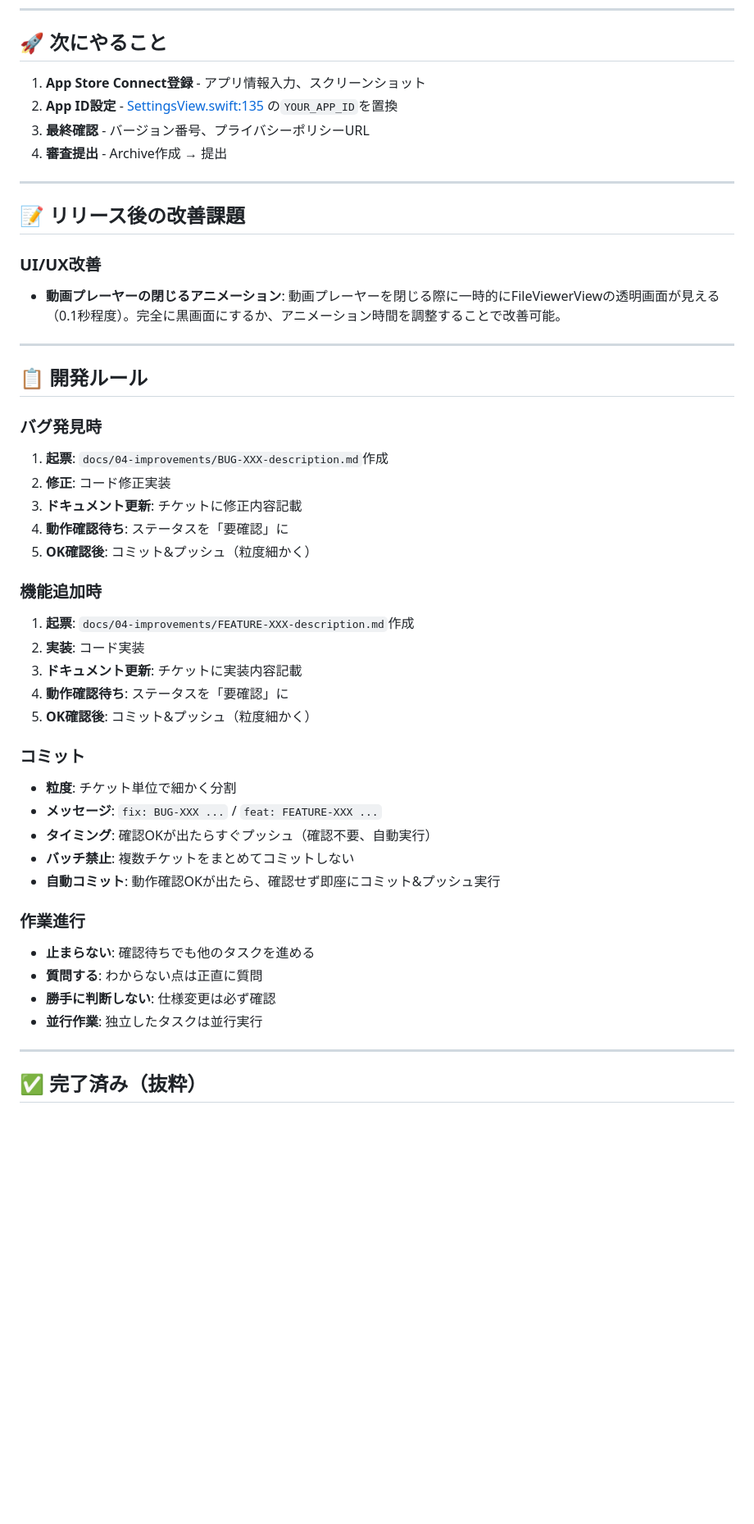
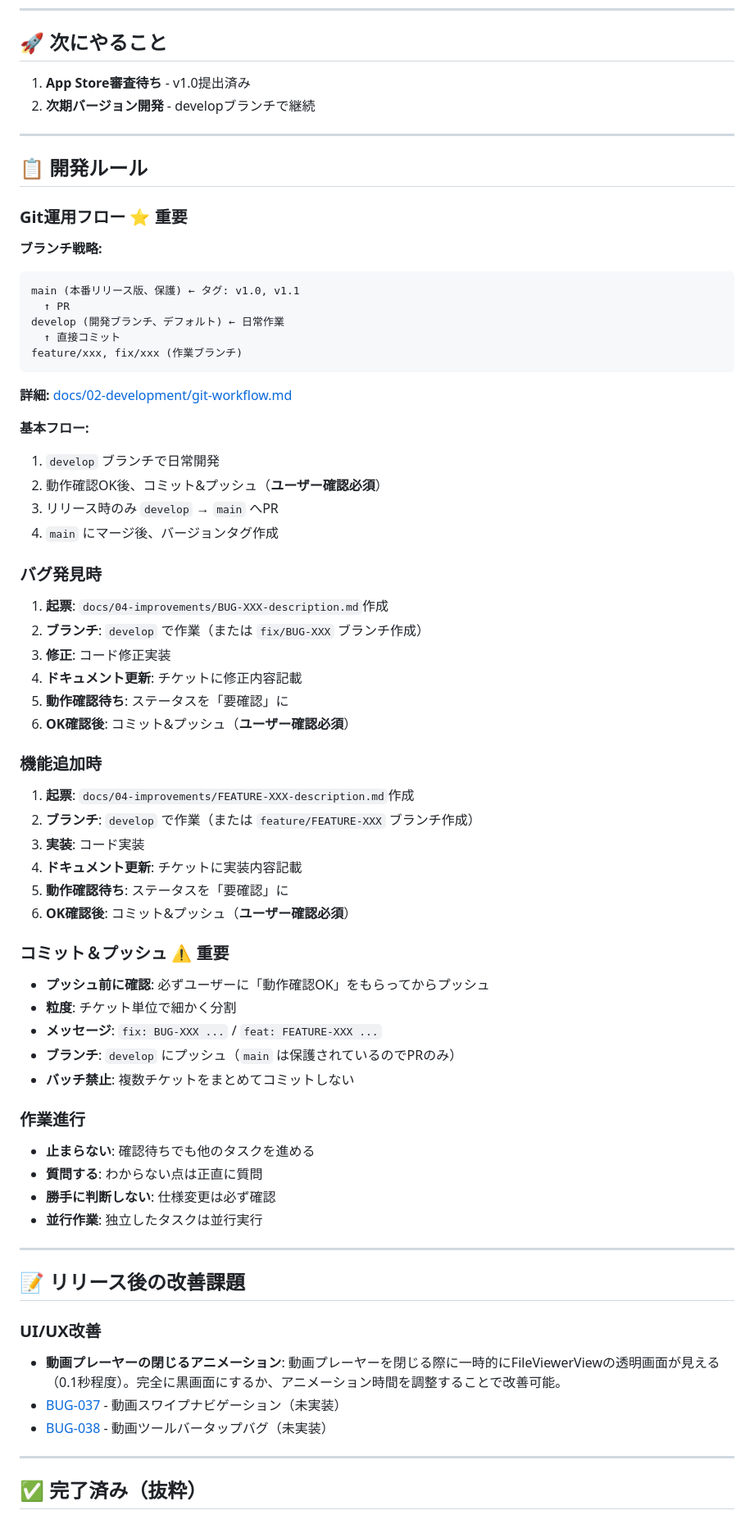
Before and after one commit to gminoshiro/vanish-browser, a Markdown page: claude.md, the part around one of its changes. Shown at 82% size. Drawn GitHub-style; blank space fills up the shorter version.

Commit message:
docs: CLAUDE.md の更新を追加
- Git運用フロー概要
- 最終更新日を2025-10-29に更新
- 現在のブランチ情報追加

🤖 Generated with [Claude Code](https://claude.com/claude-code)

Co-Authored-By: Claude <noreply@anthropic.com>

````diff
--- a/claude.md
+++ b/claude.md
@@ -7,10 +8,60 @@
 
 ## 🚀 次にやること
 
-1. **App Store Connect登録** - アプリ情報入力、スクリーンショット
-2. **App ID設定** - [SettingsView.swift:135](VanishBrowser/VanishBrowser/Views/SettingsView.swift#L135) の`YOUR_APP_ID`を置換
-3. **最終確認** - バージョン番号、プライバシーポリシーURL
-4. **審査提出** - Archive作成 → 提出
+1. **App Store審査待ち** - v1.0提出済み
+2. **次期バージョン開発** - developブランチで継続
+
+---
+
+## 📋 開発ルール
+
+### Git運用フロー ⭐ 重要
+
+**ブランチ戦略:**
+```
+main (本番リリース版、保護) ← タグ: v1.0, v1.1
+  ↑ PR
+develop (開発ブランチ、デフォルト) ← 日常作業
+  ↑ 直接コミット
+feature/xxx, fix/xxx (作業ブランチ)
+```
+
+**詳細:** [docs/02-development/git-workflow.md](docs/02-development/git-workflow.md)
+
+**基本フロー:**
+1. `develop` ブランチで日常開発
+2. 動作確認OK後、コミット&プッシュ（**ユーザー確認必須**）
+3. リリース時のみ `develop` → `main` へPR
+4. `main` にマージ後、バージョンタグ作成
+
+### バグ発見時
+1. **起票**: `docs/04-improvements/BUG-XXX-description.md`作成
+2. **ブランチ**: `develop` で作業（または `fix/BUG-XXX` ブランチ作成）
+3. **修正**: コード修正実装
+4. **ドキュメント更新**: チケットに修正内容記載
+5. **動作確認待ち**: ステータスを「要確認」に
+6. **OK確認後**: コミット&プッシュ（**ユーザー確認必須**）
+
+### 機能追加時
+1. **起票**: `docs/04-improvements/FEATURE-XXX-description.md`作成
+2. **ブランチ**: `develop` で作業（または `feature/FEATURE-XXX` ブランチ作成）
+3. **実装**: コード実装
+4. **ドキュメント更新**: チケットに実装内容記載
+5. **動作確認待ち**: ステータスを「要確認」に
+6. **OK確認後**: コミット&プッシュ（**ユーザー確認必須**）
+
+### コミット＆プッシュ ⚠️ 重要
+- **プッシュ前に確認**: 必ずユーザーに「動作確認OK」をもらってからプッシュ
+- **粒度**: チケット単位で細かく分割
+- **メッセージ**: `fix: BUG-XXX ...` / `feat: FEATURE-XXX ...`
+- **ブランチ**: `develop` にプッシュ（`main` は保護されているのでPRのみ）
+- **バッチ禁止**: 複数チケットをまとめてコミットしない
+
+### 作業進行
+- **止まらない**: 確認待ちでも他のタスクを進める
+- **質問する**: わからない点は正直に質問
+- **勝手に判断しない**: 仕様変更は必ず確認
+- **並行作業**: 独立したタスクは並行実行
 
 ---
 
@@ -18,37 +69,8 @@
 
 ### UI/UX改善
 - **動画プレーヤーの閉じるアニメーション**: 動画プレーヤーを閉じる際に一時的にFileViewerViewの透明画面が見える（0.1秒程度）。完全に黒画面にするか、アニメーション時間を調整することで改善可能。
-
----
-
-## 📋 開発ルール
-
-### バグ発見時
-1. **起票**: `docs/04-improvements/BUG-XXX-description.md`作成
-2. **修正**: コード修正実装
-3. **ドキュメント更新**: チケットに修正内容記載
-4. **動作確認待ち**: ステータスを「要確認」に
-5. **OK確認後**: コミット&プッシュ（粒度細かく）
-
-### 機能追加時
-1. **起票**: `docs/04-improvements/FEATURE-XXX-description.md`作成
-2. **実装**: コード実装
-3. **ドキュメント更新**: チケットに実装内容記載
-4. **動作確認待ち**: ステータスを「要確認」に
-5. **OK確認後**: コミット&プッシュ（粒度細かく）
-
-### コミット
-- **粒度**: チケット単位で細かく分割
-- **メッセージ**: `fix: BUG-XXX ...` / `feat: FEATURE-XXX ...`
-- **タイミング**: 確認OKが出たらすぐプッシュ（確認不要、自動実行）
-- **バッチ禁止**: 複数チケットをまとめてコミットしない
-- **自動コミット**: 動作確認OKが出たら、確認せず即座にコミット&プッシュ実行
-
-### 作業進行
-- **止まらない**: 確認待ちでも他のタスクを進める
-- **質問する**: わからない点は正直に質問
-- **勝手に判断しない**: 仕様変更は必ず確認
-- **並行作業**: 独立したタスクは並行実行
+- [BUG-037](docs/04-improvements/BUG-037-video-swipe-navigation.md) - 動画スワイプナビゲーション（未実装）
+- [BUG-038](docs/04-improvements/BUG-038-video-toolbar-tap-bug.md) - 動画ツールバータップバグ（未実装）
 
 ---
 
````
Also changed, not shown: other parts of claude.md (+2 -1 lines).
